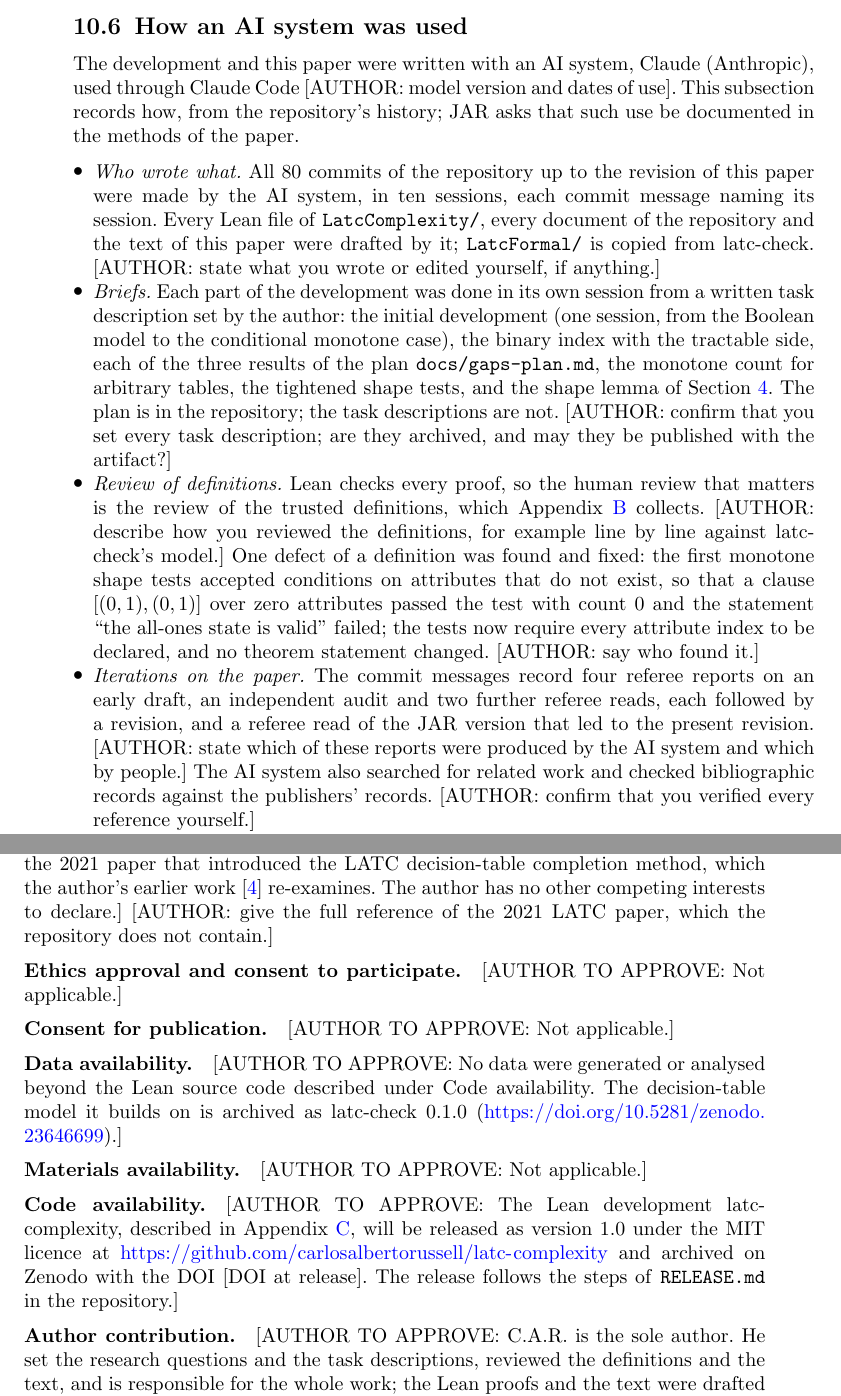
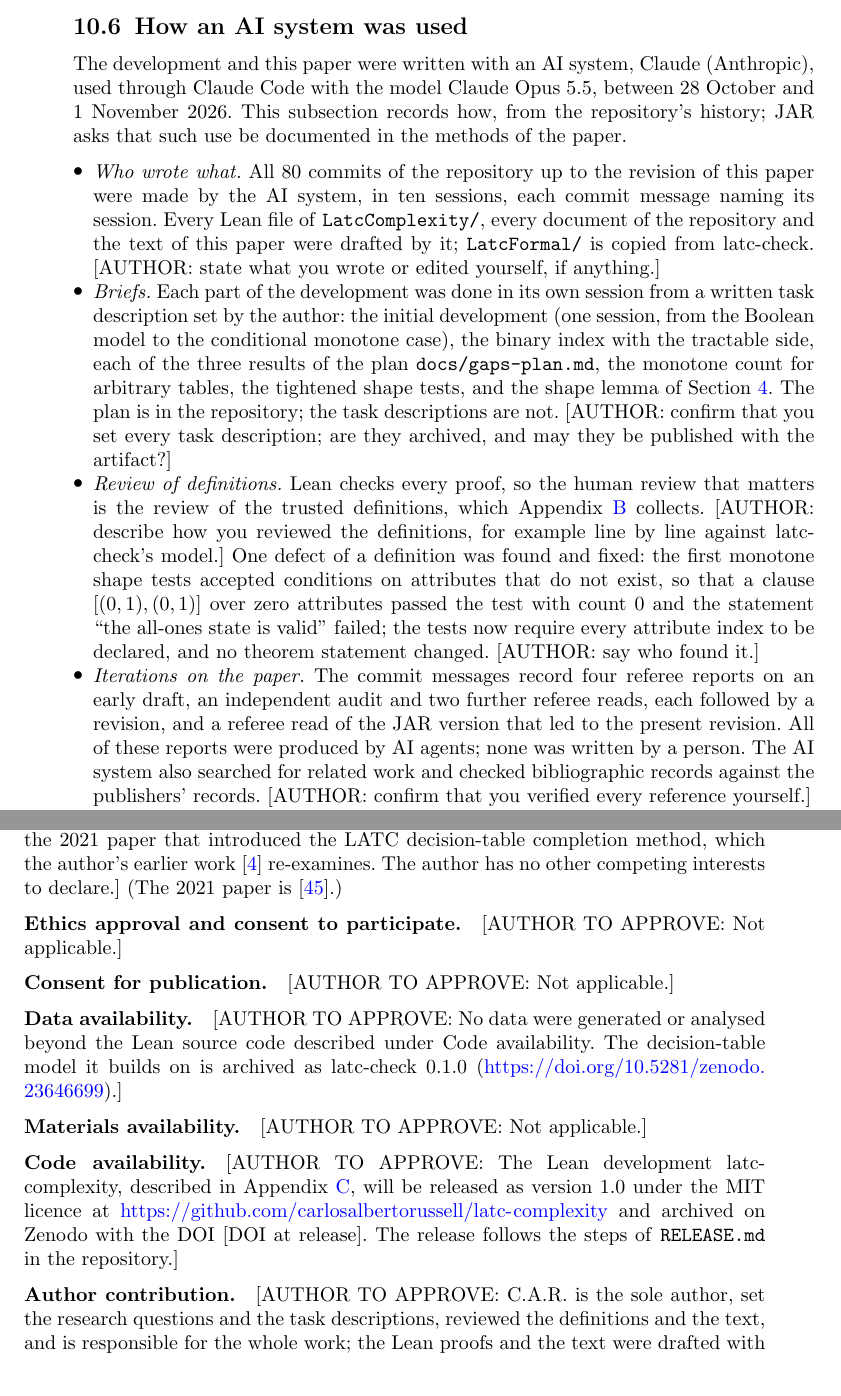
Before and after one commit to carlosalbertorussell/latc-complexity, a LaTeX paper (paper/jar/main.tex): two parts of pages 20 and 21 of 32, joined at a grey line, cut so that both start at the same text. Compiled offline with pdfLaTeX.

Commit message:
Fix the author pronoun and fill three open items in the JAR version
Author contribution without a pronoun; model and dates of the AI use;
the referee reports were all produced by AI agents; the 2021 LATC
paper cited as RaggioRussell2021 (added to extra.bib). Approved by the
author on 2026-11-01.

Co-Authored-By: Claude Opus 5.5 <noreply@anthropic.com>

```diff
--- a/paper/jar/main.tex
+++ b/paper/jar/main.tex
@@ -1105,7 +1105,7 @@ Complexitylib's notions.
 % policy asks that the use of a large language model be documented in the Methods section or a
 % suitable alternative part of the manuscript; this subsection is that part.
 The development and this paper were written with an AI system, Claude (Anthropic), used through
-Claude Code [AUTHOR: model version and dates of use]. This subsection records how, from the
+Claude Code with the model Claude Opus~5.5, between 28~October and 1~November 2026. This subsection records how, from the
 repository's history; JAR asks that such use be documented in the methods of the paper.
 \begin{itemize}
 \item \emph{Who wrote what.} All 80 commits of the repository up to the revision of this paper
@@ -1130,8 +1130,8 @@ repository's history; JAR asks that such use be documented in the methods of the
   statement changed. [AUTHOR: say who found it.]
 \item \emph{Iterations on the paper.} The commit messages record four referee reports on an
   early draft, an independent audit and two further referee reads, each followed by a revision,
-  and a referee read of the JAR version that led to the present revision. [AUTHOR: state which
-  of these reports were produced by the AI system and which by people.] The AI system also
+  and a referee read of the JAR version that led to the present revision. All of these reports
+  were produced by AI agents; none was written by a person. The AI system also
   searched for related work and checked bibliographic records against the publishers' records.
   [AUTHOR: confirm that you verified every reference yourself.]
 \item \emph{Accountability.} The author takes responsibility for the content of the paper and of
@@ -1175,8 +1175,7 @@ The Lean development, latc-complexity, described in \Cref{app:artifact}.
 \bmhead{Competing interests}
 [AUTHOR TO APPROVE: The author is a co-author of the 2021 paper that introduced the LATC
 decision-table completion method, which the author's earlier work~\cite{PaperA} re-examines.
-The author has no other competing interests to declare.] [AUTHOR: give the full reference of the
-2021 LATC paper, which the repository does not contain.]
+The author has no other competing interests to declare.] (The 2021 paper is~\cite{RaggioRussell2021}.)
 
 \bmhead{Ethics approval and consent to participate}
 [AUTHOR TO APPROVE: Not applicable.]
@@ -1201,7 +1200,7 @@ be released as version~1.0 under the MIT licence at
 DOI [DOI at release]. The release follows the steps of \texttt{RELEASE.md} in the repository.]
 
 \bmhead{Author contribution}
-[AUTHOR TO APPROVE: C.A.R. is the sole author. He set the research questions and the task
+[AUTHOR TO APPROVE: C.A.R. is the sole author, set the research questions and the task
 descriptions, reviewed the definitions and the text, and is responsible for the whole work;
 the Lean proofs and the text were drafted with an AI system, as described in \Cref{sec:ai}.]
 
```
